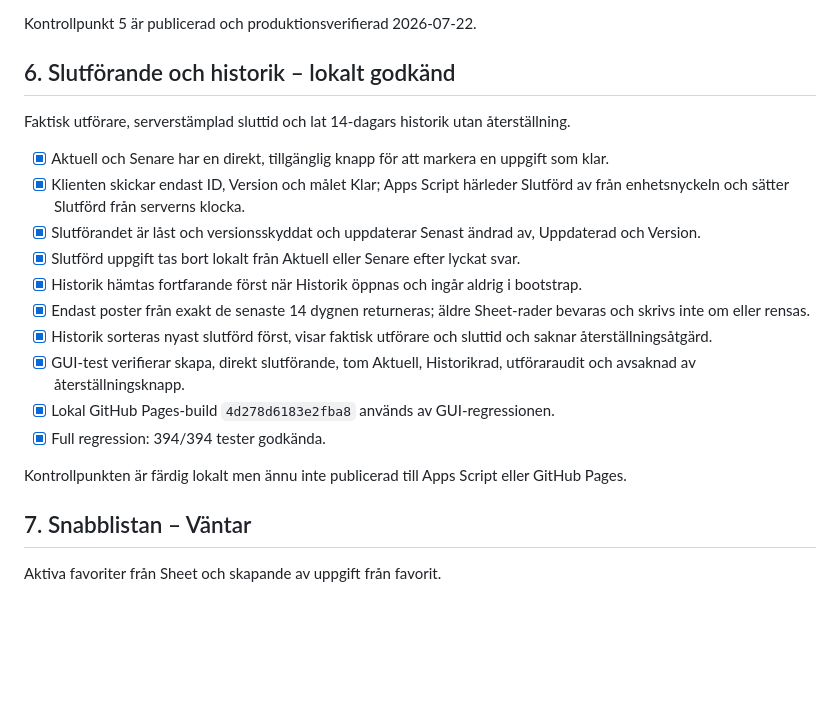
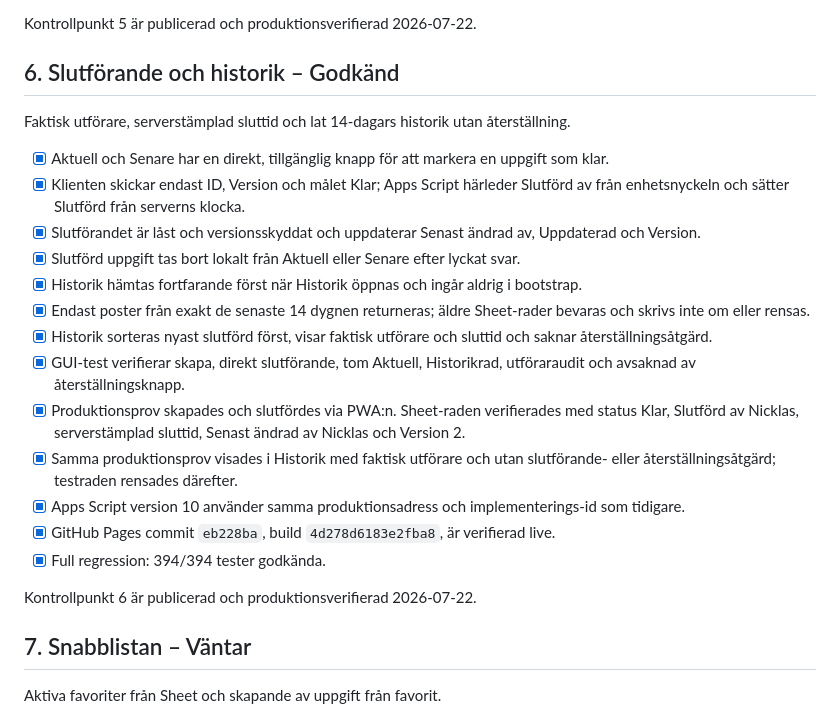
Before and after one commit to NicklasC/gumlis-checklist, a Markdown page: docs/family/implementation-checkpoints.md, the part around the change. Drawn GitHub-style; blank space fills up the shorter version.

Commit message:
Complete Family completion and history checkpoint

```diff
--- a/docs/family/implementation-checkpoints.md
+++ b/docs/family/implementation-checkpoints.md
@@ -90,7 +90,7 @@ Flytt, radering och automatisk aktivering sju dagar före deadline.
 
 Kontrollpunkt 5 är publicerad och produktionsverifierad 2026-07-22.
 
-## 6. Slutförande och historik – lokalt godkänd
+## 6. Slutförande och historik – Godkänd
 
 Faktisk utförare, serverstämplad sluttid och lat 14-dagars historik utan återställning.
 
@@ -108,11 +108,17 @@ Faktisk utförare, serverstämplad sluttid och lat 14-dagars historik utan åter
       saknar återställningsåtgärd.
 - [x] GUI-test verifierar skapa, direkt slutförande, tom Aktuell, Historikrad,
       utföraraudit och avsaknad av återställningsknapp.
-- [x] Lokal GitHub Pages-build `4d278d6183e2fba8` används av GUI-regressionen.
+- [x] Produktionsprov skapades och slutfördes via PWA:n. Sheet-raden verifierades
+      med status Klar, Slutförd av Nicklas, serverstämplad sluttid, Senast ändrad
+      av Nicklas och Version 2.
+- [x] Samma produktionsprov visades i Historik med faktisk utförare och utan
+      slutförande- eller återställningsåtgärd; testraden rensades därefter.
+- [x] Apps Script version 10 använder samma produktionsadress och implementerings-id
+      som tidigare.
+- [x] GitHub Pages commit `eb228ba`, build `4d278d6183e2fba8`, är verifierad live.
 - [x] Full regression: 394/394 tester godkända.
 
-Kontrollpunkten är färdig lokalt men ännu inte publicerad till Apps Script eller
-GitHub Pages.
+Kontrollpunkt 6 är publicerad och produktionsverifierad 2026-07-22.
 
 ## 7. Snabblistan – Väntar
 
```
